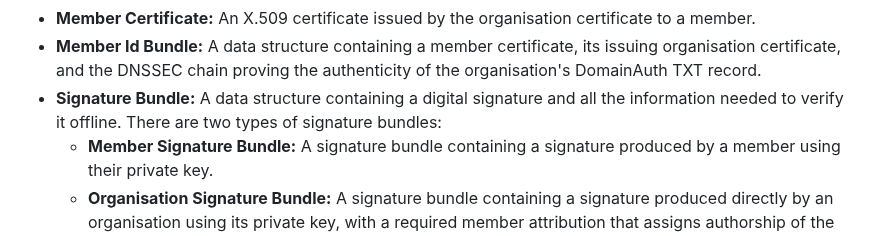
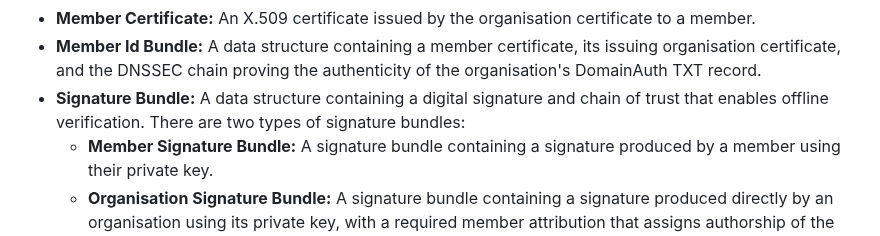
Before and after one commit to CheVeraId/domainauth-spec, a Markdown page: draft-narea-domainauth.md, the part around one of its changes. Rendered like a GitHub page.

```diff
--- a/draft-narea-domainauth.md
+++ b/draft-narea-domainauth.md
@@ -146,7 +146,7 @@ The following terms are used:
 - **Organisation Certificate:** A self-signed X.509 certificate owned by an organisation that serves as the root of trust for all signatures produced on behalf of that organisation.
 - **Member Certificate:** An X.509 certificate issued by the organisation certificate to a member.
 - **Member Id Bundle:** A data structure containing a member certificate, its issuing organisation certificate, and the DNSSEC chain proving the authenticity of the organisation's DomainAuth TXT record.
-- **Signature Bundle:** A data structure containing a digital signature and all the information needed to verify it offline.  There are two types of signature bundles:
+- **Signature Bundle:** A data structure containing a digital signature and chain of trust that enables offline verification.  There are two types of signature bundles:
   - **Member Signature Bundle:** A signature bundle containing a signature produced by a member using their private key.
   - **Organisation Signature Bundle:** A signature bundle containing a signature produced directly by an organisation using its private key, with a required member attribution that assigns authorship of the content to a specific member.
 - **DNSSEC Chain:** A sequence of DNS responses that allows a verifier to cryptographically validate the authenticity of a DNS record.
```
Also changed, not shown: other parts of draft-narea-domainauth.md (+1 -1 lines).
